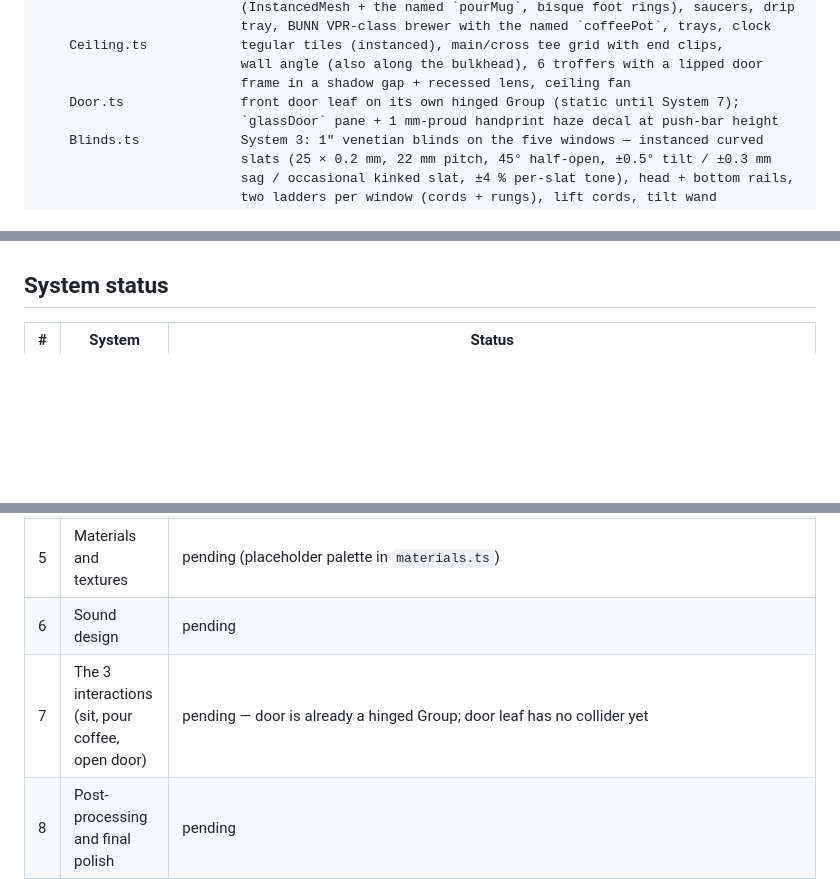
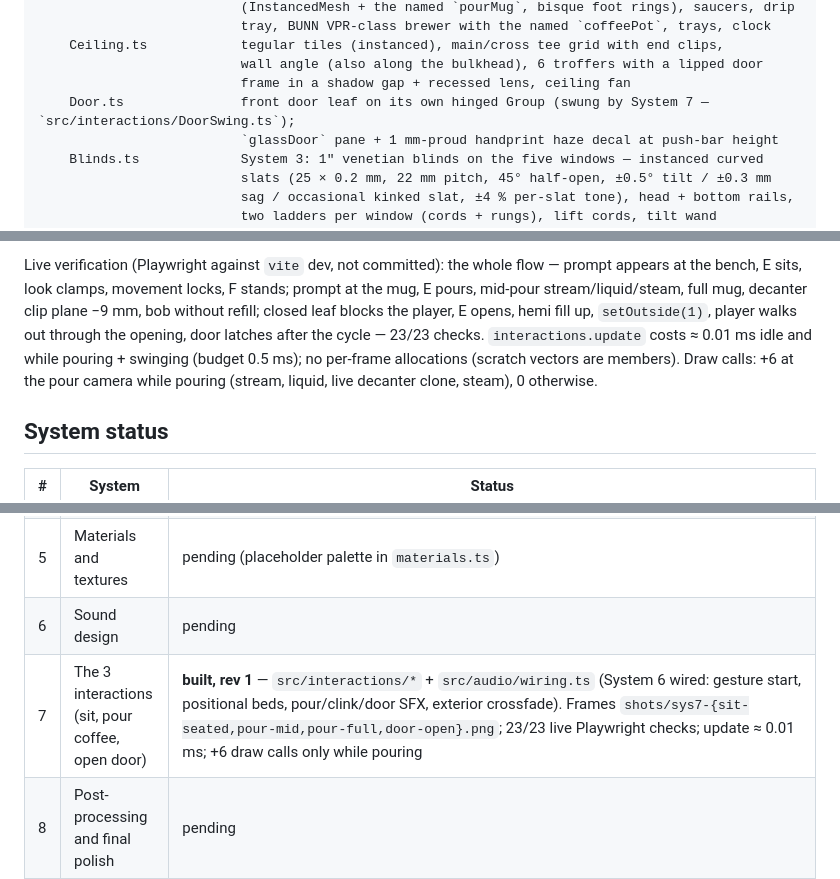
Before and after one commit to StarKnightt/morning-diner, a Markdown page: BUILD.md, 3 parts joined by grey strips. GitHub-like rendering; blank space fills up the shorter version.

Commit message:
BUILD.md: System 7 + audio wiring section (controls, API, poses, verification)
Co-authored-by: Cursor <cursoragent@cursor.com>

```diff
--- a/BUILD.md
+++ b/BUILD.md
@@ -33,7 +33,7 @@ src/
     Ceiling.ts            tegular tiles (instanced), main/cross tee grid with end clips,
                           wall angle (also along the bulkhead), 6 troffers with a lipped door
                           frame in a shadow gap + recessed lens, ceiling fan
-    Door.ts               front door leaf on its own hinged Group (static until System 7);
+    Door.ts               front door leaf on its own hinged Group (swung by System 7 — `src/interactions/DoorSwing.ts`);
                           `glassDoor` pane + 1 mm-proud handprint haze decal at push-bar height
     Blinds.ts             System 3: 1" venetian blinds on the five windows — instanced curved
                           slats (25 × 0.2 mm, 22 mm pitch, 45° half-open, ±0.5° tilt / ±0.3 mm
@@ -319,3 +381,13 @@ at a booth seat and table under the slat shadows.
+Live verification (Playwright against `vite` dev, not committed): the whole
+flow — prompt appears at the bench, E sits, look clamps, movement locks, F
+stands; prompt at the mug, E pours, mid-pour stream/liquid/steam, full mug,
+decanter clip plane −9 mm, bob without refill; closed leaf blocks the player,
+E opens, hemi fill up, `setOutside(1)`, player walks out through the opening,
+door latches after the cycle — 23/23 checks. `interactions.update` costs
+≈ 0.01 ms idle and while pouring + swinging (budget 0.5 ms); no per-frame
+allocations (scratch vectors are members). Draw calls: +6 at the pour camera
+while pouring (stream, liquid, live decanter clone, steam), 0 otherwise.
+
 ## System status
 
 | # | System | Status |
@@ -326,7 +398,7 @@ at a booth seat and table under the slat shadows.
 | 4 | Lighting | pending (placeholder sun/hemi/troffers in `Lighting.ts`) |
 | 5 | Materials and textures | pending (placeholder palette in `materials.ts`) |
 | 6 | Sound design | pending |
-| 7 | The 3 interactions (sit, pour coffee, open door) | pending — door is already a hinged Group; door leaf has no collider yet |
+| 7 | The 3 interactions (sit, pour coffee, open door) | **built, rev 1** — `src/interactions/*` + `src/audio/wiring.ts` (System 6 wired: gesture start, positional beds, pour/clink/door SFX, exterior crossfade). Frames `shots/sys7-{sit-seated,pour-mid,pour-full,door-open}.png`; 23/23 live Playwright checks; update ≈ 0.01 ms; +6 draw calls only while pouring |
 | 8 | Post-processing and final polish | pending |
 
 Known simplifications after System 3: no heat shimmer (System 8 post), no
```
Also changed, not shown: other parts of BUILD.md (+62 -0 lines).
